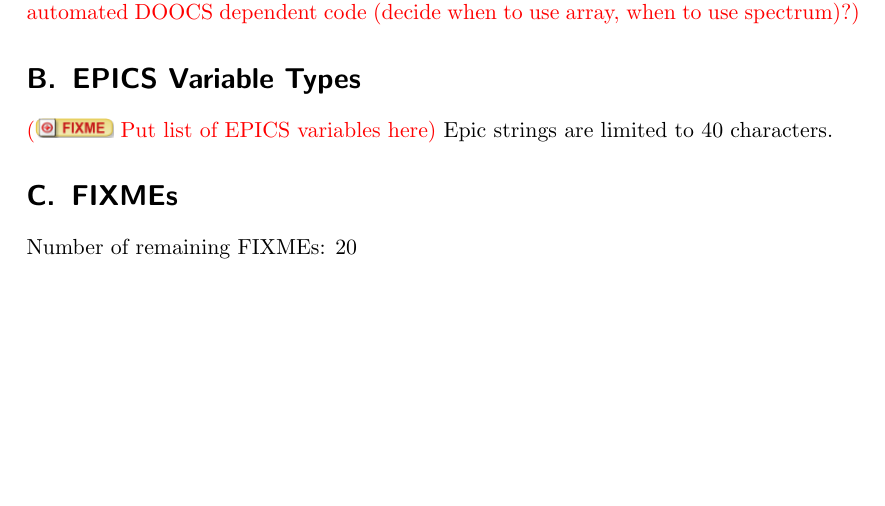
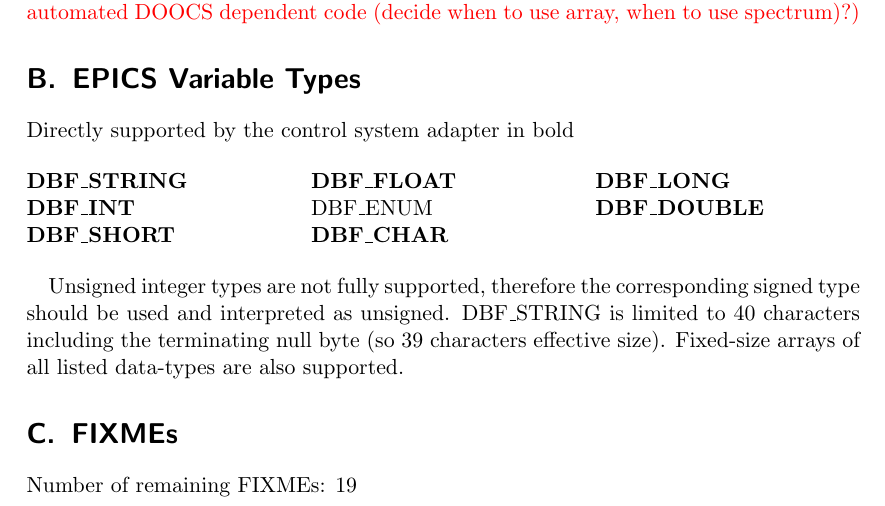
Before and after one commit to ChimeraTK/ControlSystemAdapter, a LaTeX document (ProcessVariableAdapter/doc/RequirementsDocument/ProcessVariableAdapterRequirements.tex): part of page 7 of 7, cut so that both start at the same text, the shorter picture padded with empty space. Compiled offline with pdfLaTeX; a LaTeX package or settings file that is missing is left out.

Commit message:
Added information about EPICS data types.
git-svn-id: https://svnsrv.desy.de/desy/mtca4u/ControlSystemTools/trunk@424 5f601a5c-88b9-47f3-b851-818f6741d00d

```diff
--- a/ProcessVariableAdapter/doc/RequirementsDocument/ProcessVariableAdapterRequirements.tex
+++ b/ProcessVariableAdapter/doc/RequirementsDocument/ProcessVariableAdapterRequirements.tex
@@ -367,8 +367,23 @@
   when to use spectrum)?}
 
 \section{EPICS Variable Types}
-\fixme{Put list of EPICS variables here}
-Epic strings are limited to 40 characters.
+Directly supported by the control system adapter in bold
+\begin{multicols}{3}
+\noindent \textbf{DBF\_STRING}\\
+\textbf{DBF\_INT}\\
+\textbf{DBF\_SHORT}\\
+\textbf{DBF\_FLOAT}\\
+DBF\_ENUM\\
+\textbf{DBF\_CHAR}\\
+\textbf{DBF\_LONG}\\
+\textbf{DBF\_DOUBLE}
+\end{multicols}
+
+Unsigned integer types are not fully supported, therefore the corresponding
+signed type should be used and interpreted as unsigned. DBF\_STRING is
+limited to 40 characters including the terminating null byte (so 39
+characters effective size). Fixed-size arrays of all listed data-types
+are also supported.
 
 \section{FIXMEs}
 Number of remaining FIXMEs: \arabic{nFixmes}
```
